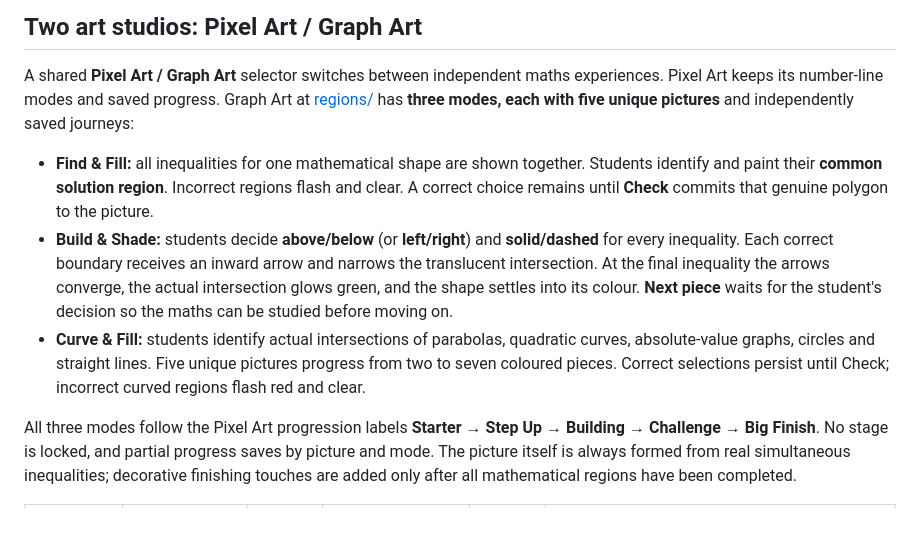
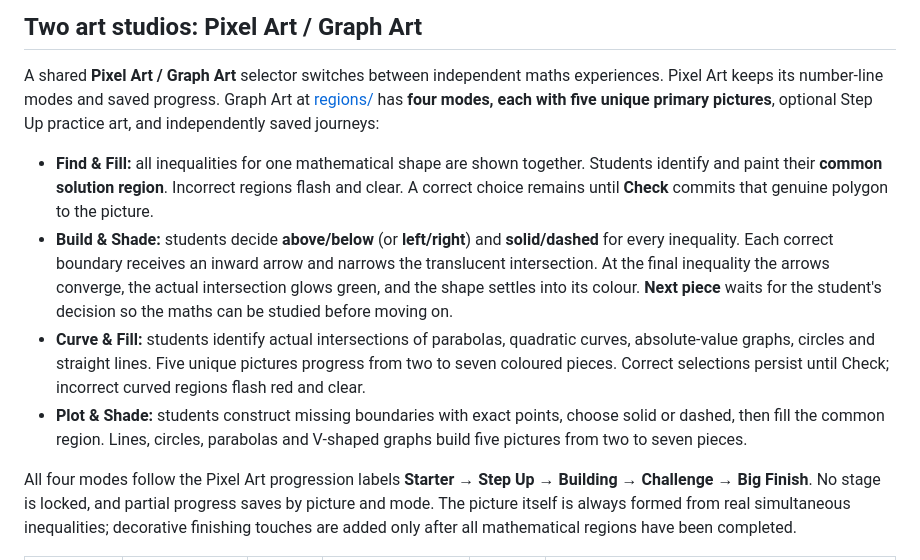
Before and after one commit to chriswalker-afk/inequality-ink, a Markdown page: README.md, the part around the change. Rendered like a GitHub page; blank space fills up the shorter version.

Commit message:
Keep four-mode Graph Art overview consistent with the new mastery gallery

```diff
--- a/README.md
+++ b/README.md
@@ -86,8 +86,8 @@ The historical [Phase 3 prototype](PLOT_SHADE_PROTOTYPE.md) remains available.
 
 A shared **Pixel Art / Graph Art** selector switches between independent
 maths experiences. Pixel Art keeps its number-line modes and saved progress.
-Graph Art at [regions/](regions/) has **three modes, each with five unique
-pictures** and independently saved journeys:
+Graph Art at [regions/](regions/) has **four modes, each with five unique
+primary pictures**, optional Step Up practice art, and independently saved journeys:
 
 - **Find & Fill:** all inequalities for one mathematical shape are shown
   together. Students identify and paint their **common solution region**.
@@ -103,8 +103,11 @@ pictures** and independently saved journeys:
   quadratic curves, absolute-value graphs, circles and straight lines.
   Five unique pictures progress from two to seven coloured pieces. Correct
   selections persist until Check; incorrect curved regions flash red and clear.
+- **Plot & Shade:** students construct missing boundaries with exact points,
+  choose solid or dashed, then fill the common region. Lines, circles,
+  parabolas and V-shaped graphs build five pictures from two to seven pieces.
 
-All three modes follow the Pixel Art progression labels **Starter → Step Up →
+All four modes follow the Pixel Art progression labels **Starter → Step Up →
 Building → Challenge → Big Finish**. No stage is locked, and partial
 progress saves by picture and mode. The picture itself is always formed from
 real simultaneous inequalities; decorative finishing touches are added only
```
